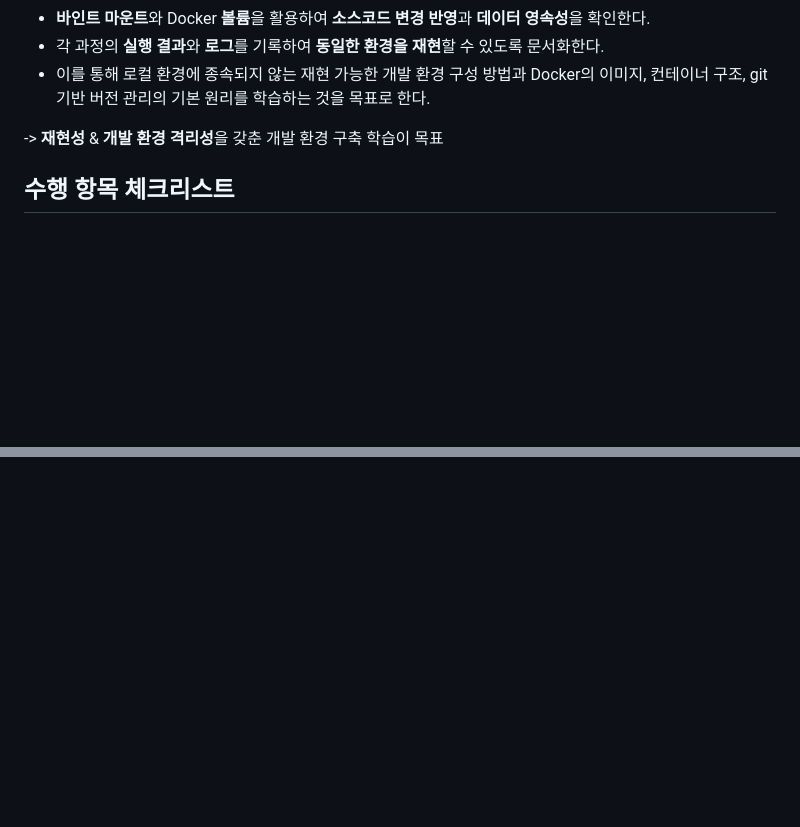
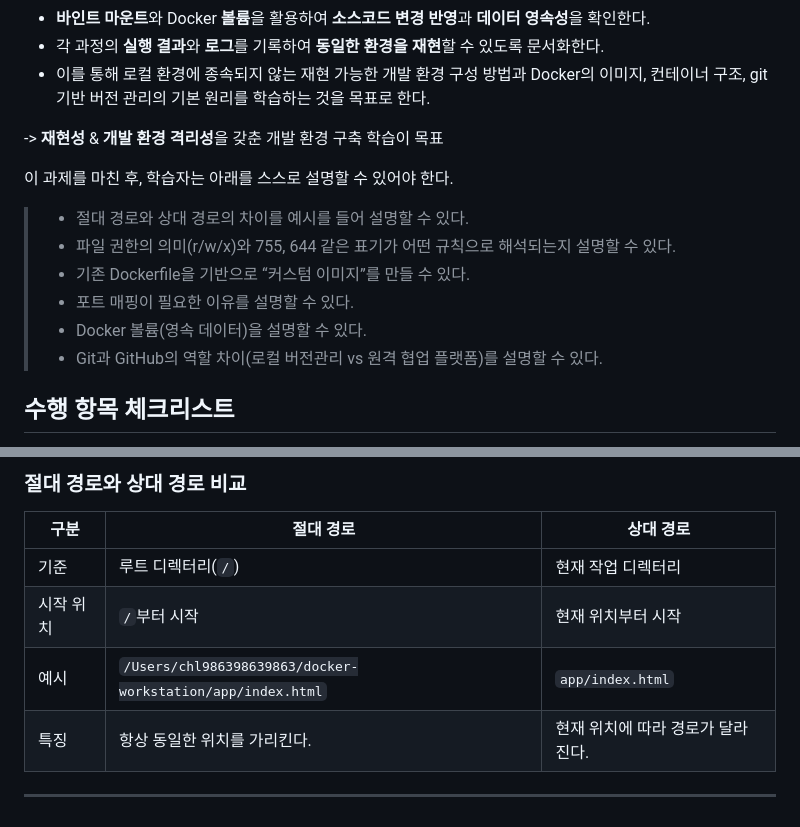
Before and after one commit to ChoiMari/docker-workstation, a Markdown page: README.md, 2 parts joined by grey strips. Drawn GitHub-style; blank space fills up the shorter version.

```diff
--- a/README.md
+++ b/README.md
@@ -17,6 +17,14 @@
 * 이를 통해 로컬 환경에 종속되지 않는 재현 가능한 개발 환경 구성 방법과 Docker의 이미지, 컨테이너 구조, git 기반 버전 관리의 기본 원리를 학습하는 것을 목표로 한다.
 
 -> **재현성** & **개발 환경 격리성**을 갖춘 개발 환경 구축 학습이 목표
+
+ 이 과제를 마친 후, 학습자는 아래를 스스로 설명할 수 있어야 한다.
+> * 절대 경로와 상대 경로의 차이를 예시를 들어 설명할 수 있다.
+>  * 파일 권한의 의미(r/w/x)와 755, 644 같은 표기가 어떤 규칙으로 해석되는지 설명할 수 있다.
+> * 기존 Dockerfile을 기반으로 “커스텀 이미지”를 만들 수 있다.
+> * 포트 매핑이 필요한 이유를 설명할 수 있다.
+> * Docker 볼륨(영속 데이터)을 설명할 수 있다.
+> * Git과 GitHub의 역할 차이(로컬 버전관리 vs 원격 협업 플랫폼)를 설명할 수 있다.
 
 ## 수행 항목 체크리스트
 
@@ -472,0 +590,10 @@ rm -rf docker-workstation
+### 절대 경로와 상대 경로 비교
+
+| 구분 | 절대 경로 | 상대 경로 |
+|------|----------|----------|
+| 기준 | 루트 디렉터리(`/`) | 현재 작업 디렉터리 |
+| 시작 위치 | `/`부터 시작 | 현재 위치부터 시작 |
+| 예시 | `/Users/chl986398639863/docker-workstation/app/index.html` | `app/index.html` |
+| 특징 | 항상 동일한 위치를 가리킨다. | 현재 위치에 따라 경로가 달라진다. |
+
+---
```
Also changed, not shown: other parts of README.md (+109 -0 lines).
